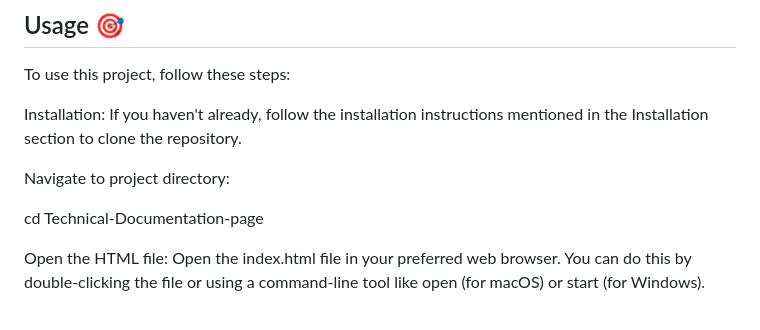
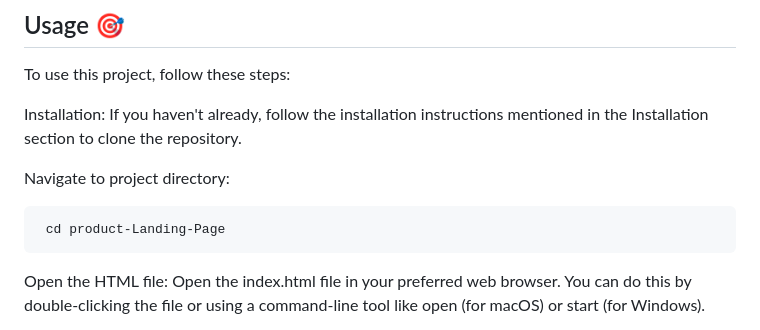
Before and after one commit to zainabbehzad/-Product-Landing-Page, a Markdown page: README.md, the part around the change. Rendered like a GitHub page.

```diff
--- a/README.md
+++ b/README.md
@@ -31,7 +31,7 @@ Installation: If you haven't already, follow the installation instructions menti
 
 Navigate to project directory:
 
-   cd Technical-Documentation-page
+     cd product-Landing-Page
 
 Open the HTML file: Open the index.html file in your preferred web browser. You can do this by double-clicking the file or using a command-line tool like open (for macOS) or start (for Windows).
 
```
